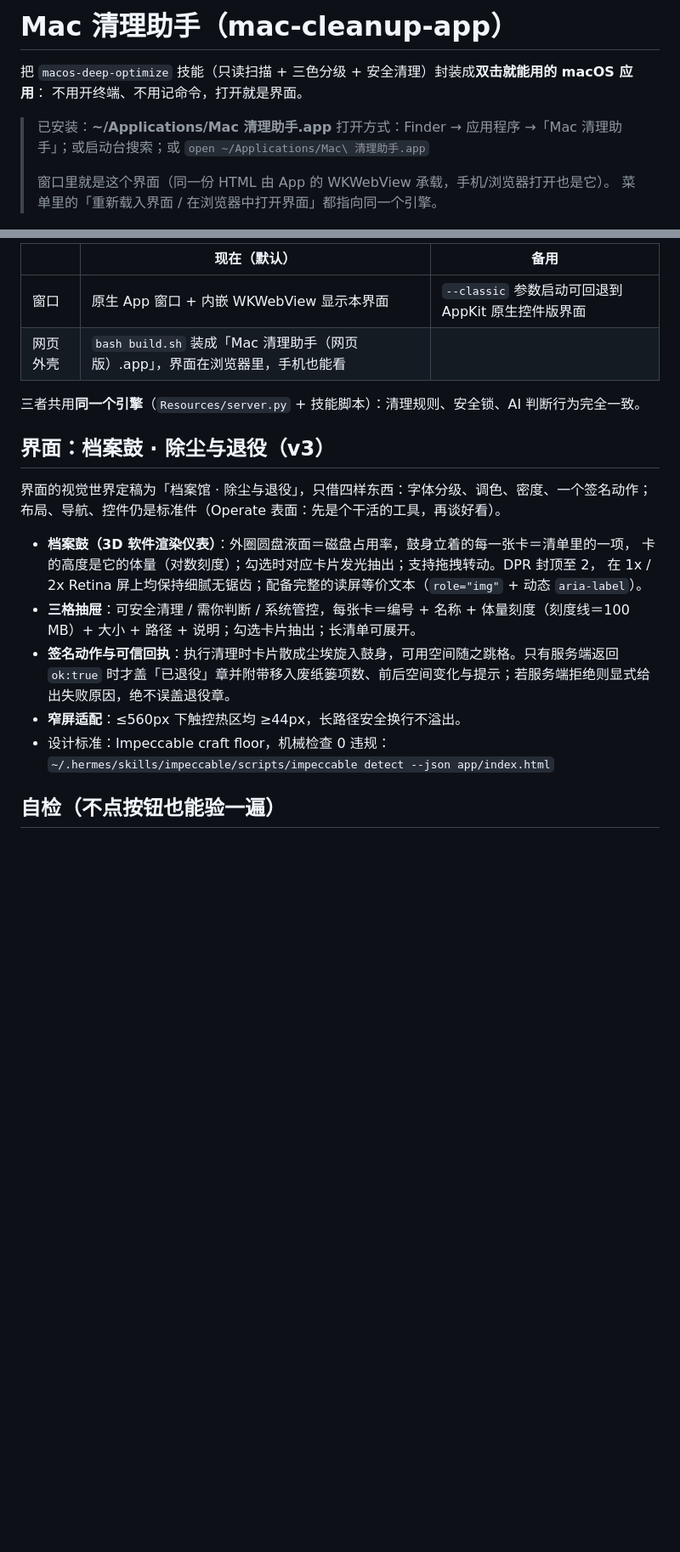
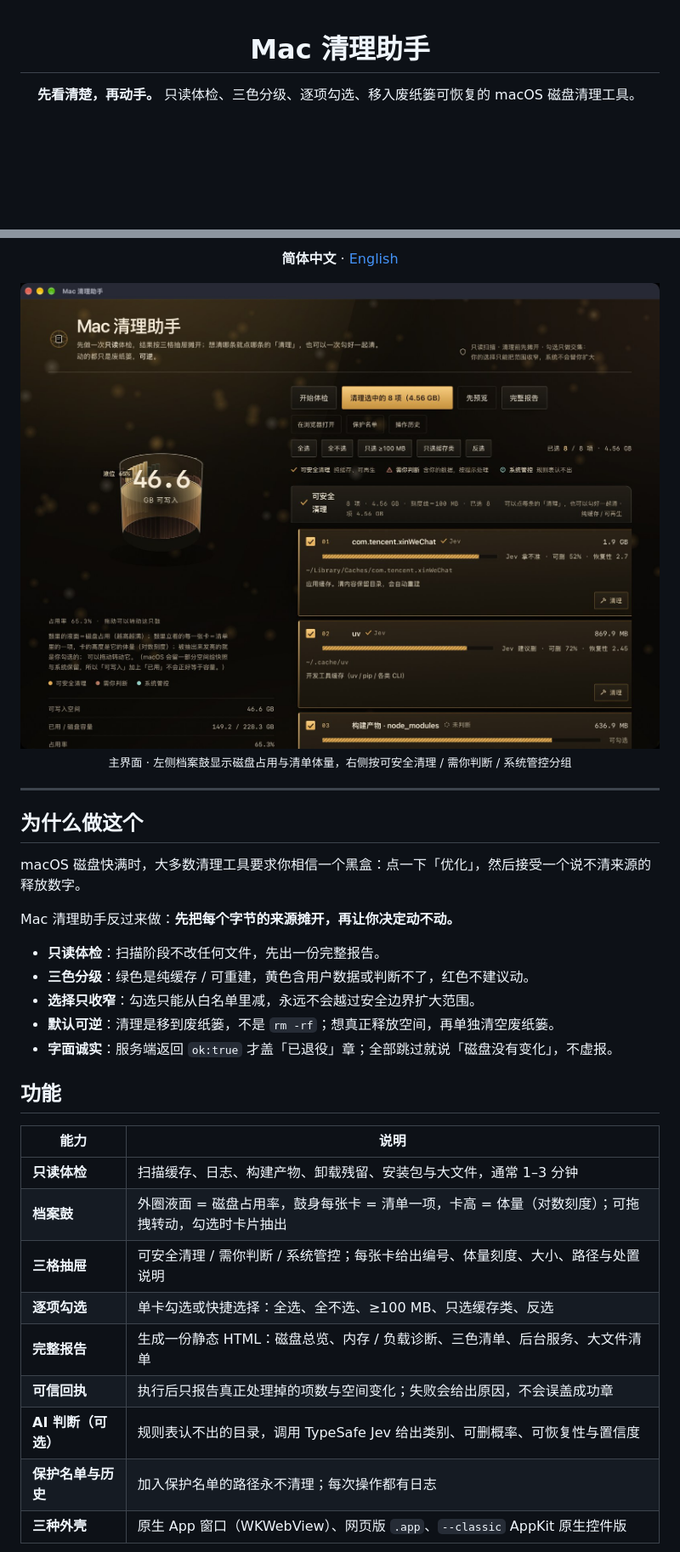
Before and after one commit to baiiiii521/mac-cleanup-app, a Markdown page: README.md, 2 parts joined by grey strips. Shown: that part at 85% size. Rendered like a GitHub page; pictures changed too: docs/assets/hero.jpg (added); blank space fills up the shorter version.

Commit message:
README 改版：中英双语、应用截图与安全模型说明
- README.md 重写为项目介绍：定位、功能矩阵、档案鼓界面、三层安全模型、技术构成、安装/使用/自检、实测数据与限制
- 新增 README.en.md 英文版，顶部可互相跳转
- 新增 docs/assets 应用窗口与档案鼓截图
- 去掉「已安装在某人机器上」等个人化表述

```diff
--- a/README.md
+++ b/README.md
@@ -1,11 +1,6 @@
-# Mac 清理助手（mac-cleanup-app）
+<div align="center">
 
-把 `macos-deep-optimize` 技能（只读扫描 + 三色分级 + 安全清理）封装成**双击就能用的 macOS 应用**：
-不用开终端、不用记命令，打开就是界面。
+# Mac 清理助手
 
-> 已安装：**~/Applications/Mac 清理助手.app**
-> 打开方式：Finder → 应用程序 →「Mac 清理助手」；或启动台搜索；或 `open ~/Applications/Mac\ 清理助手.app`
->
-> 窗口里就是这个界面（同一份 HTML 由 App 的 WKWebView 承载，手机/浏览器打开也是它）。
-> 菜单里的「重新载入界面 / 在浏览器中打开界面」都指向同一个引擎。
+**先看清楚，再动手。** 只读体检、三色分级、逐项勾选、移入废纸篓可恢复的 macOS 磁盘清理工具。
 
@@ -13,25 +8,37 @@
 
-| | 现在（默认） | 备用 |
-|---|---|---|
-| 窗口 | 原生 App 窗口 + 内嵌 WKWebView 显示本界面 | `--classic` 参数启动可回退到 AppKit 原生控件版界面 |
-| 网页外壳 | `bash build.sh` 装成「Mac 清理助手（网页版）.app」，界面在浏览器里，手机也能看 | |
+**简体中文** · [English](README.en.md)
 
-三者共用**同一个引擎**（`Resources/server.py` + 技能脚本）：清理规则、安全锁、AI 判断行为完全一致。
+<img src="docs/assets/hero.jpg" alt="Mac 清理助手主界面：磁盘档案鼓、三色清单与清理操作" width="100%">
 
-## 界面：档案鼓 · 除尘与退役（v3）
+<sub>主界面 · 左侧档案鼓显示磁盘占用与清单体量，右侧按可安全清理 / 需你判断 / 系统管控分组</sub>
 
-界面的视觉世界定稿为「档案馆 · 除尘与退役」，只借四样东西：字体分级、调色、密度、一个签名动作；
-布局、导航、控件仍是标准件（Operate 表面：先是个干活的工具，再谈好看）。
+</div>
 
-- **档案鼓（3D 软件渲染仪表）**：外圈圆盘液面＝磁盘占用率，鼓身立着的每一张卡＝清单里的一项，
-  卡的高度是它的体量（对数刻度）；勾选时对应卡片发光抽出；支持拖拽转动。DPR 封顶至 2，
-  在 1x / 2x Retina 屏上均保持细腻无锯齿；配备完整的读屏等价文本（`role="img"` + 动态 `aria-label`）。
-- **三格抽屉**：可安全清理 / 需你判断 / 系统管控，每张卡＝编号 + 名称 + 体量刻度（刻度线＝100 MB）+
-  大小 + 路径 + 说明；勾选卡片抽出；长清单可展开。
-- **签名动作与可信回执**：执行清理时卡片散成尘埃旋入鼓身，可用空间随之跳格。只有服务端返回 `ok:true`
-  时才盖「已退役」章并附带移入废纸篓项数、前后空间变化与提示；若服务端拒绝则显式给出失败原因，绝不误盖退役章。
-- **窄屏适配**：≤560px 下触控热区均 ≥44px，长路径安全换行不溢出。
-- 设计标准：Impeccable craft floor，机械检查 0 违规：
-  `~/.hermes/skills/impeccable/scripts/impeccable detect --json app/index.html`
+---
 
-## 自检（不点按钮也能验一遍）
+## 为什么做这个
+
+macOS 磁盘快满时，大多数清理工具要求你相信一个黑盒：点一下「优化」，然后接受一个说不清来源的释放数字。
+
+Mac 清理助手反过来做：**先把每个字节的来源摊开，再让你决定动不动。**
+
+- **只读体检**：扫描阶段不改任何文件，先出一份完整报告。
+- **三色分级**：绿色是纯缓存 / 可重建，黄色含用户数据或判断不了，红色不建议动。
+- **选择只收窄**：勾选只能从白名单里减，永远不会越过安全边界扩大范围。
+- **默认可逆**：清理是移到废纸篓，不是 `rm -rf`；想真正释放空间，再单独清空废纸篓。
+- **字面诚实**：服务端返回 `ok:true` 才盖「已退役」章；全部跳过就说「磁盘没有变化」，不虚报。
+
+## 功能
+
+| 能力 | 说明 |
+|---|---|
+| **只读体检** | 扫描缓存、日志、构建产物、卸载残留、安装包与大文件，通常 1–3 分钟 |
+| **档案鼓** | 外圈液面 = 磁盘占用率，鼓身每张卡 = 清单一项，卡高 = 体量（对数刻度）；可拖拽转动，勾选时卡片抽出 |
+| **三格抽屉** | 可安全清理 / 需你判断 / 系统管控；每张卡给出编号、体量刻度、大小、路径与处置说明 |
+| **逐项勾选** | 单卡勾选或快捷选择：全选、全不选、≥100 MB、只选缓存类、反选 |
+| **完整报告** | 生成一份静态 HTML：磁盘总览、内存 / 负载诊断、三色清单、后台服务、大文件清单 |
+| **可信回执** | 执行后只报告真正处理掉的项数与空间变化；失败会给出原因，不会误盖成功章 |
+| **AI 判断（可选）** | 规则表认不出的目录，调用 TypeSafe Jev 给出类别、可删概率、可恢复性与置信度 |
+| **保护名单与历史** | 加入保护名单的路径永不清理；每次操作都有日志 |
+| **三种外壳** | 原生 App 窗口（WKWebView）、网页版 `.app`、`--classic` AppKit 原生控件版 |
+
```
Also changed, not shown: other parts of README.md (+109 -151 lines), README.en.md (added, +175 -0 lines), docs/assets/drum.jpg (added).
